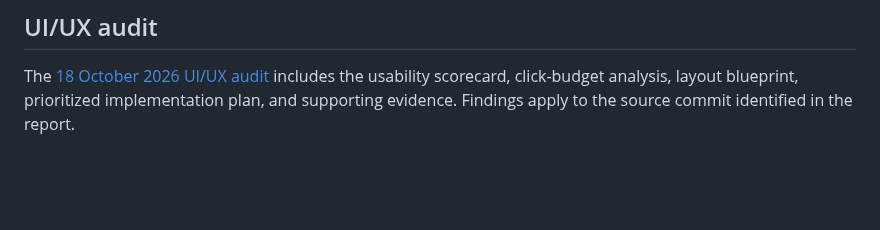
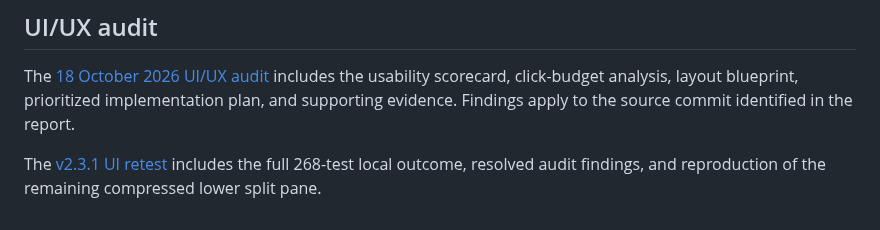
Before and after one commit to swarajsuman321-dev/Analizer, a Markdown page: README.md, the part around the change. GitHub-like rendering; blank space fills up the shorter version.

Commit message:
Document v2.3.1 retest and reproduced split-pane defect [skip ci]

```diff
--- a/README.md
+++ b/README.md
@@ -207,3 +207,6 @@ Read the [v2.3.0 manual](manuals/v2.3.0.md) before configuring an engineering ev
 ## UI/UX audit
 
 The [18 October 2026 UI/UX audit](docs/audits/2026-10-18/README.md) includes the usability scorecard, click-budget analysis, layout blueprint, prioritized implementation plan, and supporting evidence. Findings apply to the source commit identified in the report.
+
+
+The [v2.3.1 UI retest](docs/audits/2026-10-18-v2.3.1-retest/README.md) includes the full 268-test local outcome, resolved audit findings, and reproduction of the remaining compressed lower split pane.
```
Also changed, not shown: docs/audits/2026-10-18-v2.3.1-retest/diagnostic-balanced-split.png (added), docs/audits/2026-10-18-v2.3.1-retest/split-dark-1024.png (added), docs/audits/2026-10-18-v2.3.1-retest/split-dark-125.png (added), docs/audits/2026-10-18-v2.3.1-retest/split-dark-large.png (added), 10 other files.
